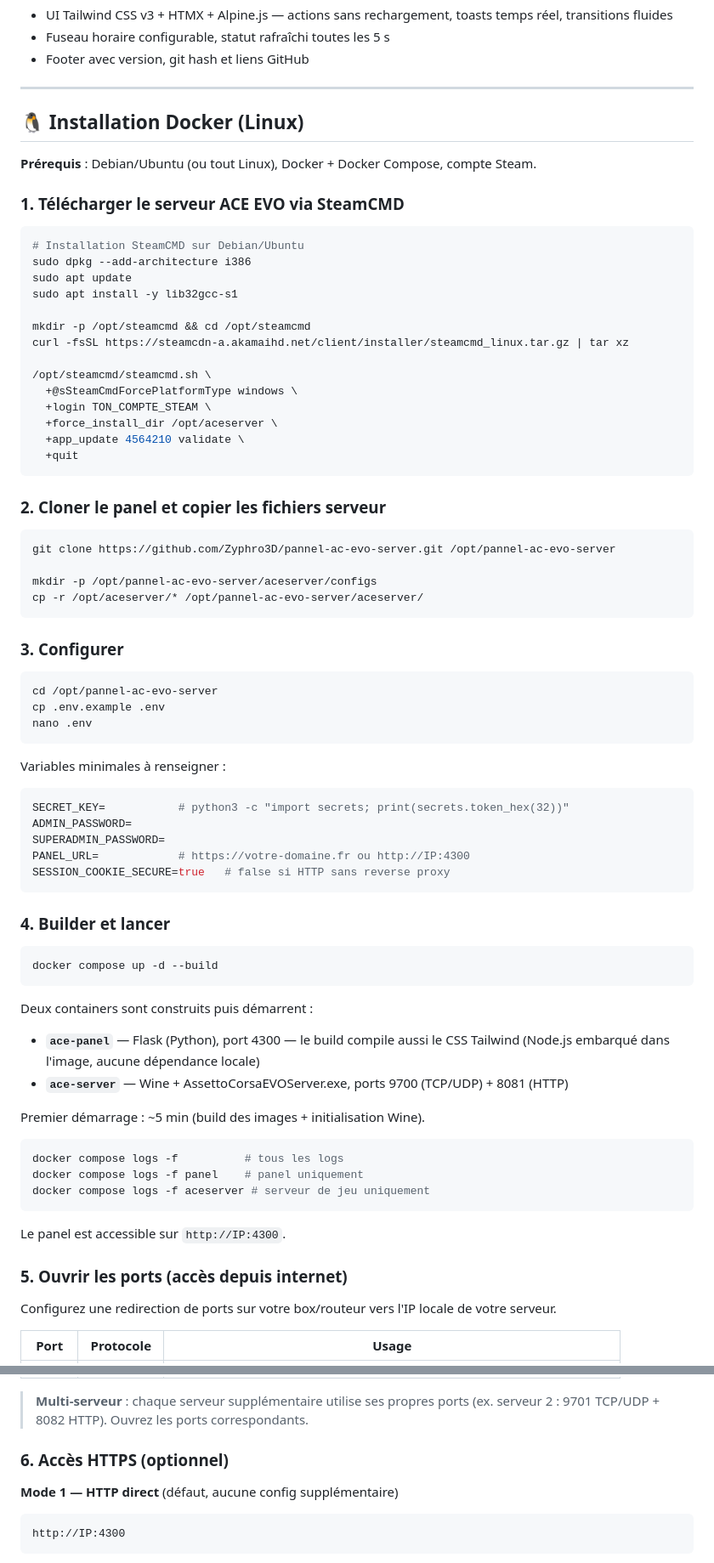
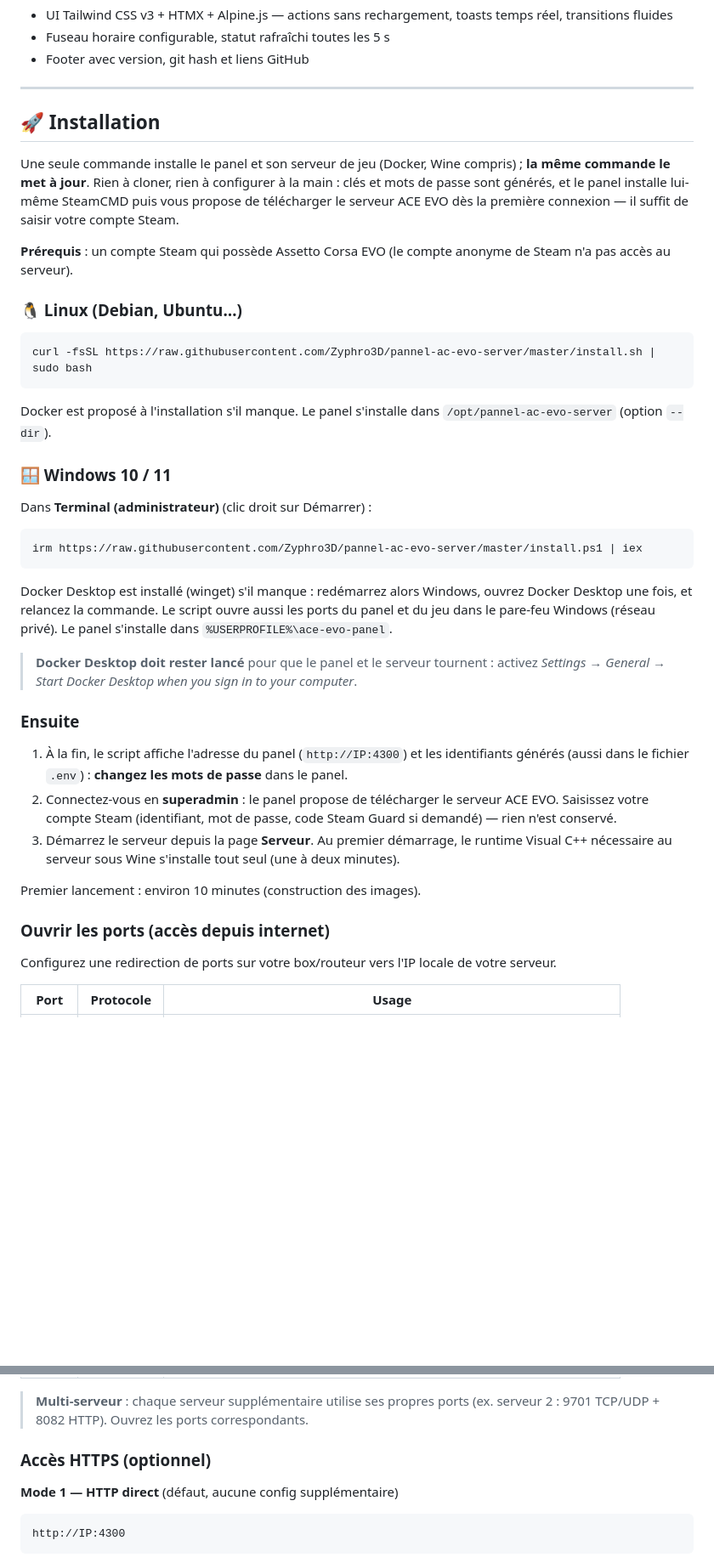
Before and after one commit to Zyphro3D/pannel-ac-evo-server, a Markdown page: README.md, 2 parts joined by grey strips. Shown at 85% size. Rendered like a GitHub page; blank space fills up the shorter version.

Commit message:
docs: installation et mise à jour en une commande (Linux et Windows), CHANGELOG « À venir »
Co-Authored-By: Claude Opus 5.5 <noreply@anthropic.com>

````diff
--- a/README.md
+++ b/README.md
@@ -170,77 +170,41 @@ Public ⊂ Pilote ⊂ Admin ⊂ Superadmin.
 
 ---
 
-## 🐧 Installation Docker (Linux)
+## 🚀 Installation
 
-**Prérequis** : Debian/Ubuntu (ou tout Linux), Docker + Docker Compose, compte Steam.
+Une seule commande installe le panel et son serveur de jeu (Docker, Wine compris) ; **la même commande le met à jour**. Rien à cloner, rien à configurer à la main : clés et mots de passe sont générés, et le panel installe lui-même SteamCMD puis vous propose de télécharger le serveur ACE EVO dès la première connexion — il suffit de saisir votre compte Steam.
 
-### 1. Télécharger le serveur ACE EVO via SteamCMD
+**Prérequis** : un compte Steam qui possède Assetto Corsa EVO (le compte anonyme de Steam n'a pas accès au serveur).
+
+### 🐧 Linux (Debian, Ubuntu…)
 
 ```bash
-# Installation SteamCMD sur Debian/Ubuntu
-sudo dpkg --add-architecture i386
-sudo apt update
-sudo apt install -y lib32gcc-s1
-
-mkdir -p /opt/steamcmd && cd /opt/steamcmd
-curl -fsSL https://steamcdn-a.akamaihd.net/client/installer/steamcmd_linux.tar.gz | tar xz
-
-/opt/steamcmd/steamcmd.sh \
-  +@sSteamCmdForcePlatformType windows \
-  +login TON_COMPTE_STEAM \
-  +force_install_dir /opt/aceserver \
-  +app_update 4564210 validate \
-  +quit
+curl -fsSL https://raw.githubusercontent.com/Zyphro3D/pannel-ac-evo-server/master/install.sh | sudo bash
 ```
 
-### 2. Cloner le panel et copier les fichiers serveur
+Docker est proposé à l'installation s'il manque. Le panel s'installe dans `/opt/pannel-ac-evo-server` (option `--dir`).
 
-```bash
-git clone https://github.com/Zyphro3D/pannel-ac-evo-server.git /opt/pannel-ac-evo-server
+### 🪟 Windows 10 / 11
 
-mkdir -p /opt/pannel-ac-evo-server/aceserver/configs
-cp -r /opt/aceserver/* /opt/pannel-ac-evo-server/aceserver/
+Dans **Terminal (administrateur)** (clic droit sur Démarrer) :
+
+```powershell
+irm https://raw.githubusercontent.com/Zyphro3D/pannel-ac-evo-server/master/install.ps1 | iex
 ```
 
-### 3. Configurer
+Docker Desktop est installé (winget) s'il manque : redémarrez alors Windows, ouvrez Docker Desktop une fois, et relancez la commande. Le script ouvre aussi les ports du panel et du jeu dans le pare-feu Windows (réseau privé). Le panel s'installe dans `%USERPROFILE%\ace-evo-panel`.
 
-```bash
-cd /opt/pannel-ac-evo-server
-cp .env.example .env
-nano .env
-```
+> **Docker Desktop doit rester lancé** pour que le panel et le serveur tournent : activez *Settings → General → Start Docker Desktop when you sign in to your computer*.
 
-Variables minimales à renseigner :
+### Ensuite
 
-```env
-SECRET_KEY=           # python3 -c "import secrets; print(secrets.token_hex(32))"
-ADMIN_PASSWORD=
-SUPERADMIN_PASSWORD=
-PANEL_URL=            # https://votre-domaine.fr ou http://IP:4300
-SESSION_COOKIE_SECURE=true   # false si HTTP sans reverse proxy
-```
+1. À la fin, le script affiche l'adresse du panel (`http://IP:4300`) et les identifiants générés (aussi dans le fichier `.env`) : **changez les mots de passe** dans le panel.
+2. Connectez-vous en **superadmin** : le panel propose de télécharger le serveur ACE EVO. Saisissez votre compte Steam (identifiant, mot de passe, code Steam Guard si demandé) — rien n'est conservé.
+3. Démarrez le serveur depuis la page **Serveur**. Au premier démarrage, le runtime Visual C++ nécessaire au serveur sous Wine s'installe tout seul (une à deux minutes).
 
-### 4. Builder et lancer
+Premier lancement : environ 10 minutes (construction des images).
 
-```bash
-docker compose up -d --build
-```
-
-Deux containers sont construits puis démarrent :
-- **`ace-panel`** — Flask (Python), port 4300 — le build compile aussi le CSS Tailwind (Node.js embarqué dans l'image, aucune dépendance locale)
-- **`ace-server`** — Wine + AssettoCorsaEVOServer.exe, ports 9700 (TCP/UDP) + 8081 (HTTP)
-
-Premier démarrage : ~5 min (build des images + initialisation Wine).
-
-```bash
-docker compose logs -f          # tous les logs
-docker compose logs -f panel    # panel uniquement
-docker compose logs -f aceserver # serveur de jeu uniquement
-```
-
-Le panel est accessible sur `http://IP:4300`.
-
-### 5. Ouvrir les ports (accès depuis internet)
+### Ouvrir les ports (accès depuis internet)
 
 Configurez une redirection de ports sur votre box/routeur vers l'IP locale de votre serveur.
 
@@ -253,7 +217,7 @@ Configurez une redirection de ports sur votre box/routeur vers l'IP locale de vo
 
 > **Multi-serveur** : chaque serveur supplémentaire utilise ses propres ports (ex. serveur 2 : 9701 TCP/UDP + 8082 HTTP). Ouvrez les ports correspondants.
 
-### 6. Accès HTTPS (optionnel)
+### Accès HTTPS (optionnel)
 
 **Mode 1 — HTTP direct** (défaut, aucune config supplémentaire)
 ```
````
Also changed, not shown: other parts of README.md (+10 -15 lines), CHANGELOG.md (+30 -0 lines).
